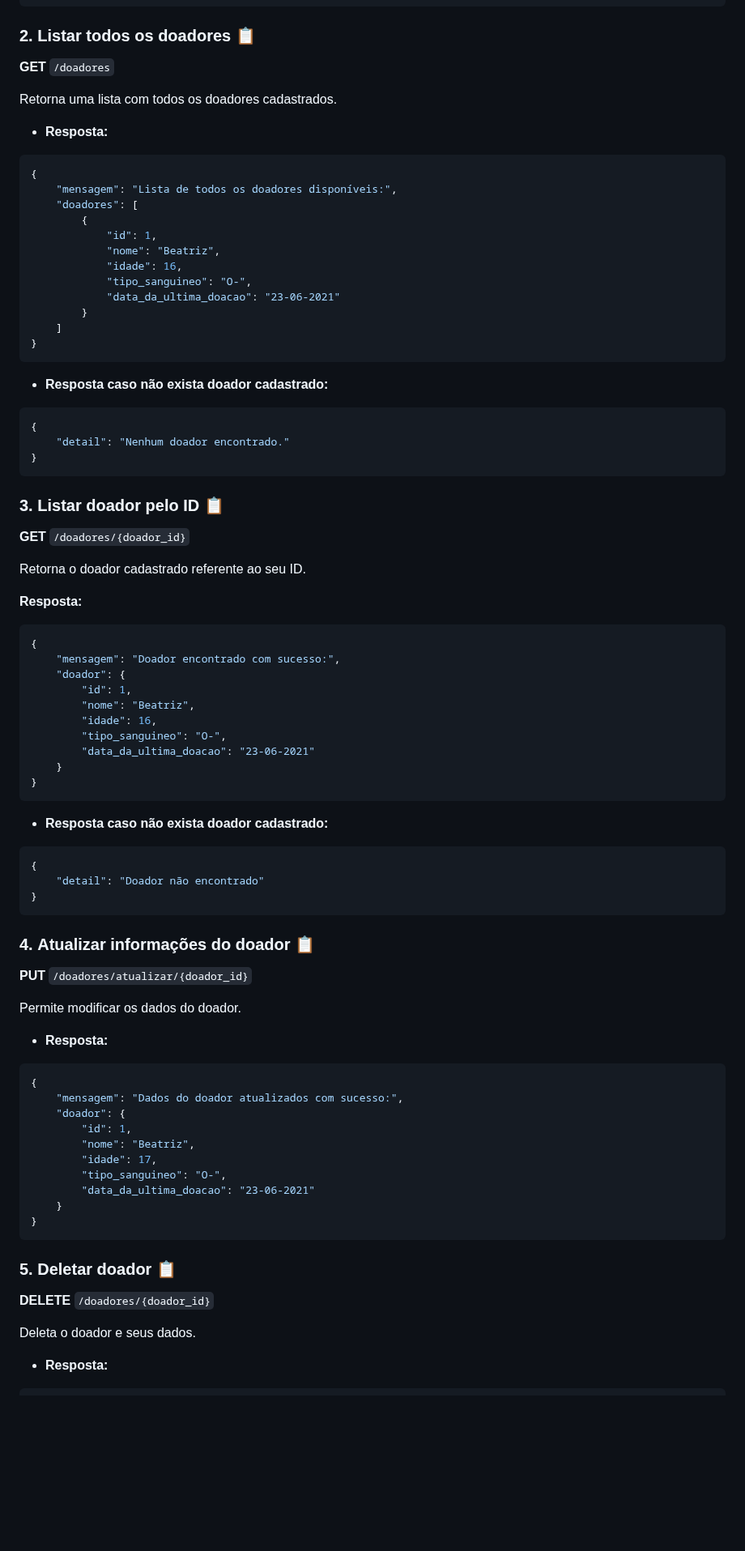
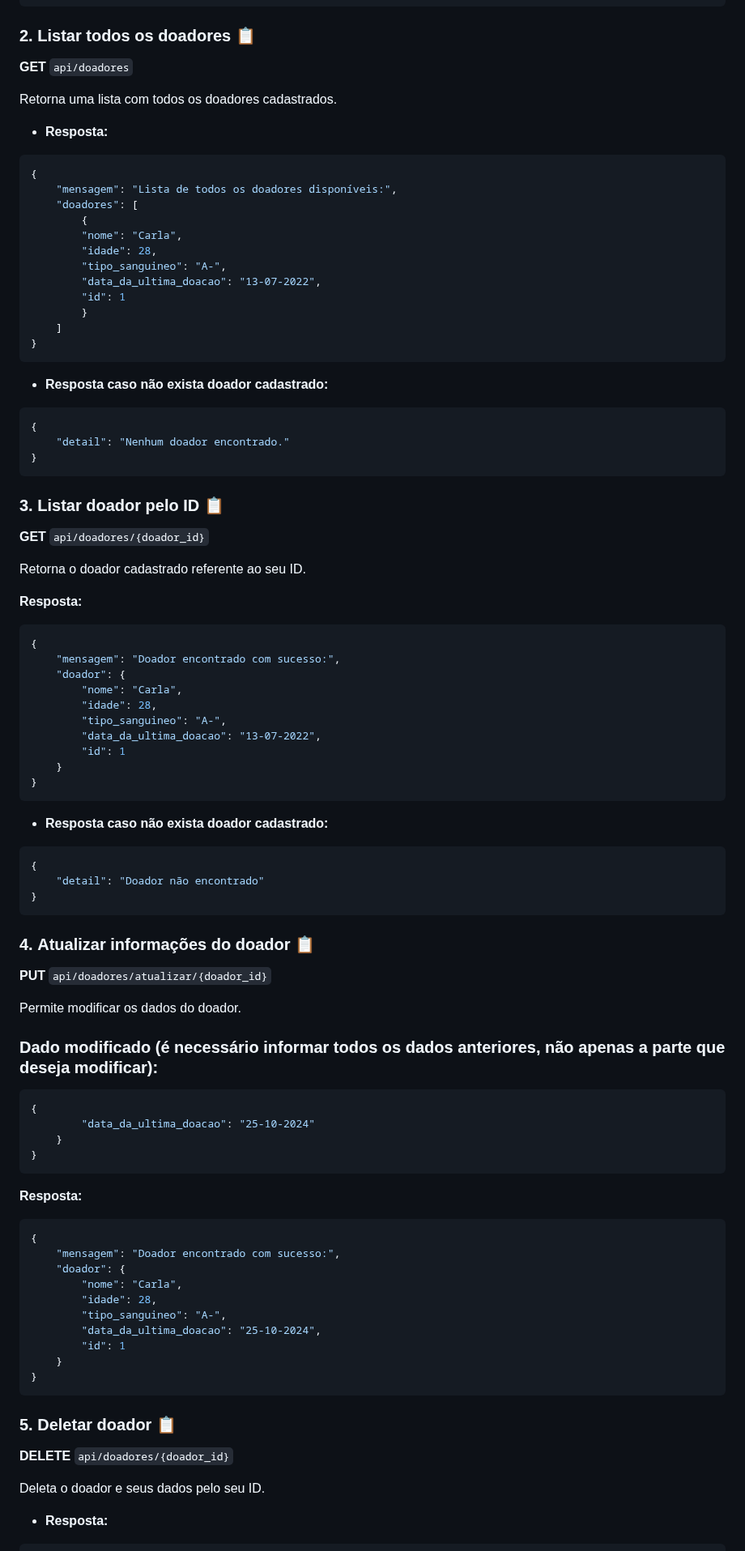
Before and after one commit to KaianeSousa/Pratica-CRUD-FastAPI, a Markdown page: README.md, the part around one of its changes. Shown at 81% size. GitHub-like rendering; blank space fills up the shorter version.

Commit message:
Update README.md
att rotas de doadores

````diff
--- a/README.md
+++ b/README.md
@@ -192,7 +206,7 @@ Cadastra um novo doador.
 
 ### 2. **Listar todos os doadores** 📋
 
-**GET** `/doadores`
+**GET** `api/doadores`
 
 Retorna uma lista com todos os doadores cadastrados.
 
@@ -202,11 +216,11 @@ Retorna uma lista com todos os doadores cadastrados.
     "mensagem": "Lista de todos os doadores disponíveis:",
     "doadores": [
         {
-            "id": 1,
-            "nome": "Beatriz",
-            "idade": 16,
-            "tipo_sanguineo": "O-",
-            "data_da_ultima_doacao": "23-06-2021"
+        "nome": "Carla",
+        "idade": 28,
+        "tipo_sanguineo": "A-",
+        "data_da_ultima_doacao": "13-07-2022",
+        "id": 1
         }
     ]
 }
@@ -221,20 +235,21 @@ Retorna uma lista com todos os doadores cadastrados.
 
 ### 3. **Listar doador pelo ID** 📋
 
-**GET** `/doadores/{doador_id}`
+**GET** `api/doadores/{doador_id}`
 
 Retorna o doador cadastrado referente ao seu ID.
+
 
 **Resposta:**
 ```json
 {
     "mensagem": "Doador encontrado com sucesso:",
     "doador": {
-        "id": 1,
-        "nome": "Beatriz",
-        "idade": 16,
-        "tipo_sanguineo": "O-",
-        "data_da_ultima_doacao": "23-06-2021"
+        "nome": "Carla",
+        "idade": 28,
+        "tipo_sanguineo": "A-",
+        "data_da_ultima_doacao": "13-07-2022",
+        "id": 1
     }
 }
 ```
@@ -248,29 +263,38 @@ Retorna o doador cadastrado referente ao seu ID.
 
 ### 4. **Atualizar informações do doador** 📋
 
-**PUT** `/doadores/atualizar/{doador_id}`
+**PUT** `api/doadores/atualizar/{doador_id}`
 
 Permite modificar os dados do doador.
 
-- **Resposta:**
+### Dado modificado (é necessário informar todos os dados anteriores, não apenas a parte que deseja modificar):
+
 ```json
 {
-    "mensagem": "Dados do doador atualizados com sucesso:",
+        "data_da_ultima_doacao": "25-10-2024"
+    }
+}
+```
+
+**Resposta:**
+```json
+{
+    "mensagem": "Doador encontrado com sucesso:",
     "doador": {
-        "id": 1,
-        "nome": "Beatriz",
-        "idade": 17,
-        "tipo_sanguineo": "O-",
-        "data_da_ultima_doacao": "23-06-2021"
+        "nome": "Carla",
+        "idade": 28,
+        "tipo_sanguineo": "A-",
+        "data_da_ultima_doacao": "25-10-2024",
+        "id": 1
     }
 }
 ```
 
 ### 5. **Deletar doador** 📋
 
-**DELETE** `/doadores/{doador_id}`
+**DELETE** `api/doadores/{doador_id}`
 
-Deleta o doador e seus dados.
+Deleta o doador e seus dados pelo seu ID.
 
 - **Resposta:**
 ```json
````
Also changed, not shown: other parts of README.md (+25 -11 lines).
